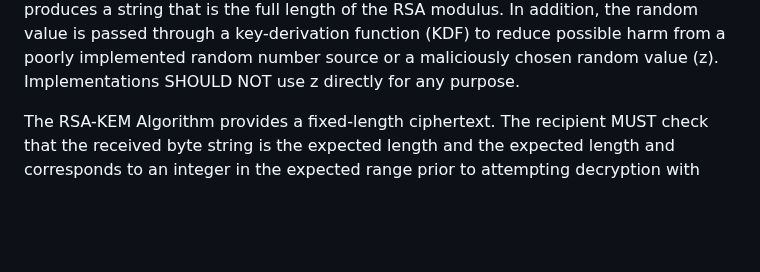
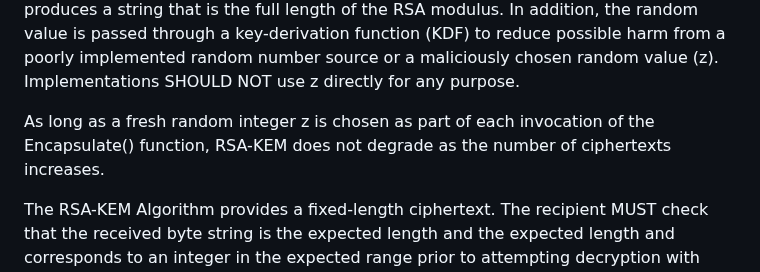
Before and after one commit to lamps-wg/rfc5990bis, a Markdown page: draft-ietf-lamps-rfc5990bis.md, the part around the change. Rendered like a GitHub page; blank space fills up the shorter version.

```diff
--- a/draft-ietf-lamps-rfc5990bis.md
+++ b/draft-ietf-lamps-rfc5990bis.md
@@ -586,6 +586,10 @@ the RSA modulus.  In addition, the random value is passed through a key-derivati
 function (KDF) to reduce possible harm from a poorly implemented random number
 source or a maliciously chosen random value (z).  Implementations SHOULD NOT
 use z directly for any purpose.
+
+As long as a fresh random integer z is chosen as part of each invocation
+of the Encapsulate() function, RSA-KEM does not degrade as the number of
+ciphertexts increases.
 
 The RSA-KEM Algorithm provides a fixed-length ciphertext.  The recipient MUST
 check that the received byte string is the expected length and the expected length
```
